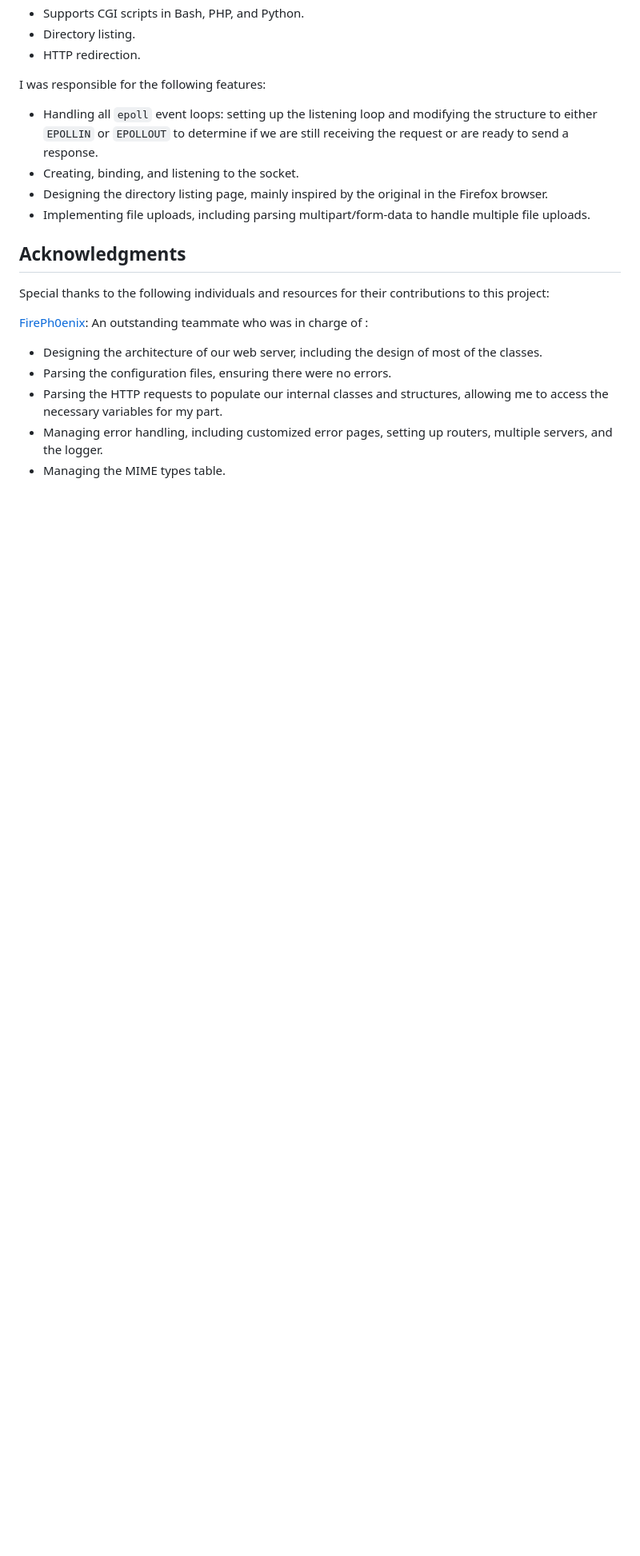
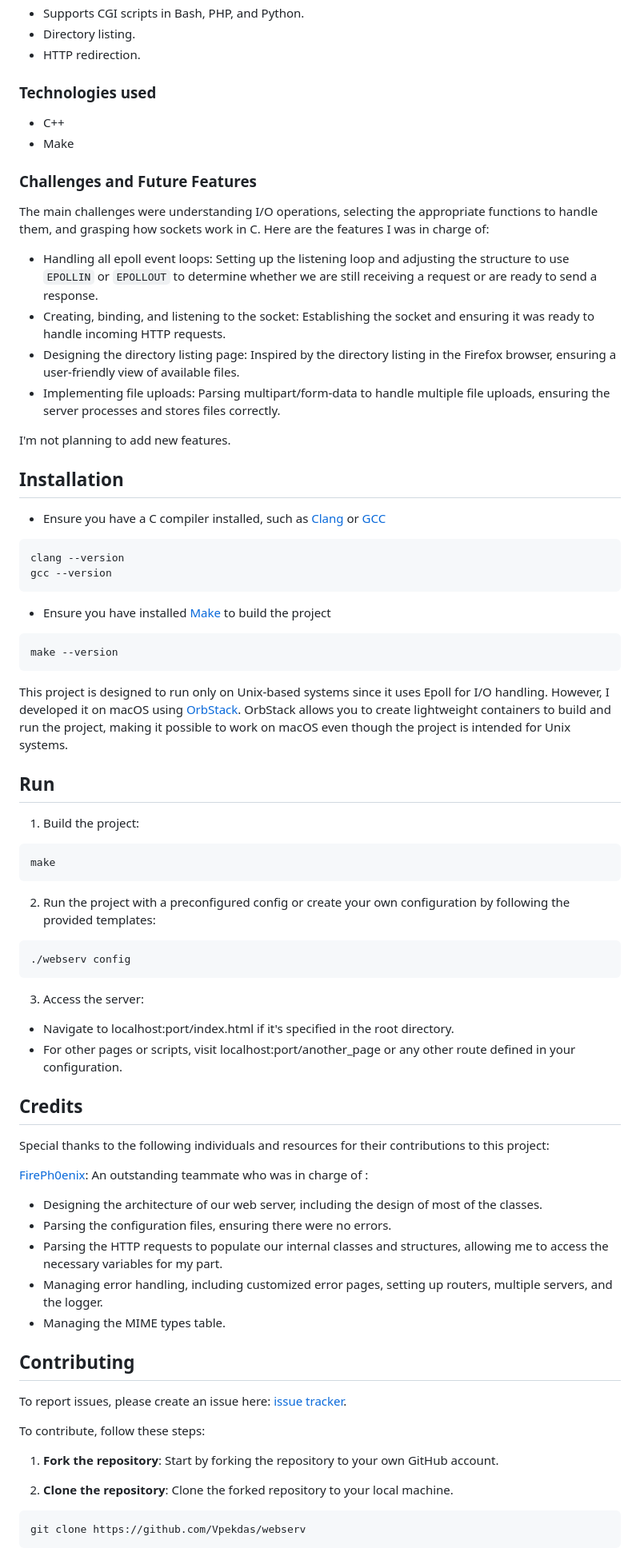
Before and after one commit to Vpekdas/webserv, a Markdown page: README.md, the part around one of its changes. Shown at 80% size. GitHub-like rendering; blank space fills up the shorter version.

````diff
--- a/README.md
+++ b/README.md
@@ -80,14 +41,54 @@ For example, navigate to `localhost:port/index.html` if it is specified in the r
 - Directory listing.
 - HTTP redirection.
 
-I was responsible for the following features:
+### Technologies used
 
-* Handling all `epoll` event loops: setting up the listening loop and modifying the structure to either `EPOLLIN` or `EPOLLOUT` to determine if we are still receiving the request or are ready to send a response.
-* Creating, binding, and listening to the socket.
-* Designing the directory listing page, mainly inspired by the original in the Firefox browser.
-* Implementing file uploads, including parsing multipart/form-data to handle multiple file uploads.
+- C++
+- Make
 
-## Acknowledgments
+### Challenges and Future Features
+
+The main challenges were understanding I/O operations, selecting the appropriate functions to handle them, and grasping how sockets work in C. Here are the features I was in charge of:
+
+- Handling all epoll event loops: Setting up the listening loop and adjusting the structure to use `EPOLLIN` or `EPOLLOUT` to determine whether we are still receiving a request or are ready to send a response.
+- Creating, binding, and listening to the socket: Establishing the socket and ensuring it was ready to handle incoming HTTP requests.
+- Designing the directory listing page: Inspired by the directory listing in the Firefox browser, ensuring a user-friendly view of available files.
+- Implementing file uploads: Parsing multipart/form-data to handle multiple file uploads, ensuring the server processes and stores files correctly.
+
+I'm not planning to add new features.
+
+## Installation
+
+- Ensure you have a C compiler installed, such as [Clang](https://clang.llvm.org/) or [GCC](https://gcc.gnu.org/)
+```bash
+clang --version
+gcc --version
+```
+- Ensure you have installed [Make](https://www.gnu.org/software/make/) to build the project
+```bash
+make --version
+```
+
+This project is designed to run only on Unix-based systems since it uses Epoll for I/O handling. However, I developed it on macOS using [OrbStack](https://orbstack.dev/). OrbStack allows you to create lightweight containers to build and run the project, making it possible to work on macOS even though the project is intended for Unix systems.
+
+## Run
+
+1. Build the project:
+```bash
+make
+```
+
+2. Run the project with a preconfigured config or create your own configuration by following the provided templates:
+```bash
+./webserv config
+```
+
+3. Access the server:
+
+- Navigate to localhost:port/index.html if it's specified in the root directory.
+- For other pages or scripts, visit localhost:port/another_page or any other route defined in your configuration.
+
+## Credits
 
 Special thanks to the following individuals and resources for their contributions to this project:
 
@@ -97,3 +98,17 @@ Special thanks to the following individuals and resources for their contribution
 * Parsing the HTTP requests to populate our internal classes and structures, allowing me to access the necessary variables for my part.
 * Managing error handling, including customized error pages, setting up routers, multiple servers, and the logger.
 * Managing the MIME types table.
+
+## Contributing
+
+To report issues, please create an issue here:  [issue tracker](https://github.com/Vpekdas/webserv/issues).
+
+To contribute, follow these steps:
+
+1. **Fork the repository**: Start by forking the repository to your own GitHub account.
+
+2. **Clone the repository**: Clone the forked repository to your local machine.
+```bash
+git clone https://github.com/Vpekdas/webserv
+```
+
````
Also changed, not shown: other parts of README.md (+27 -50 lines).
